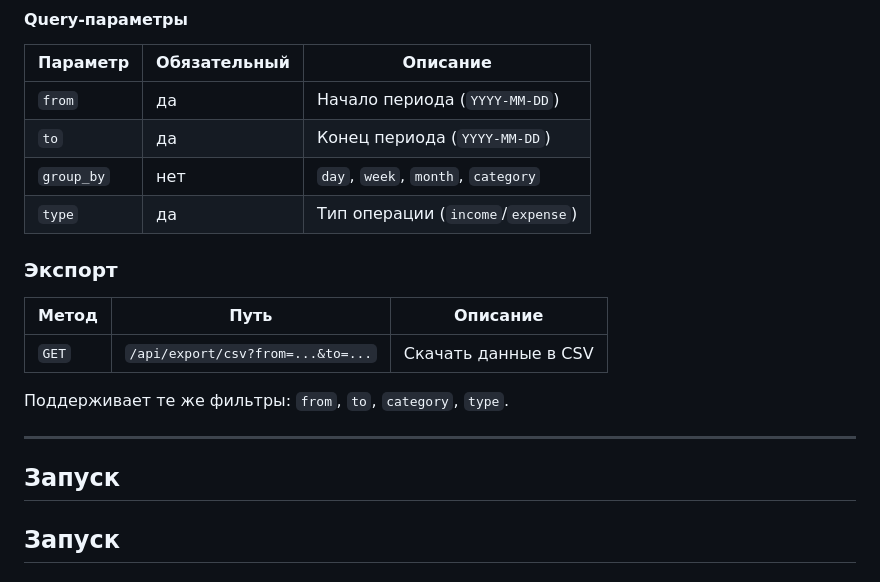
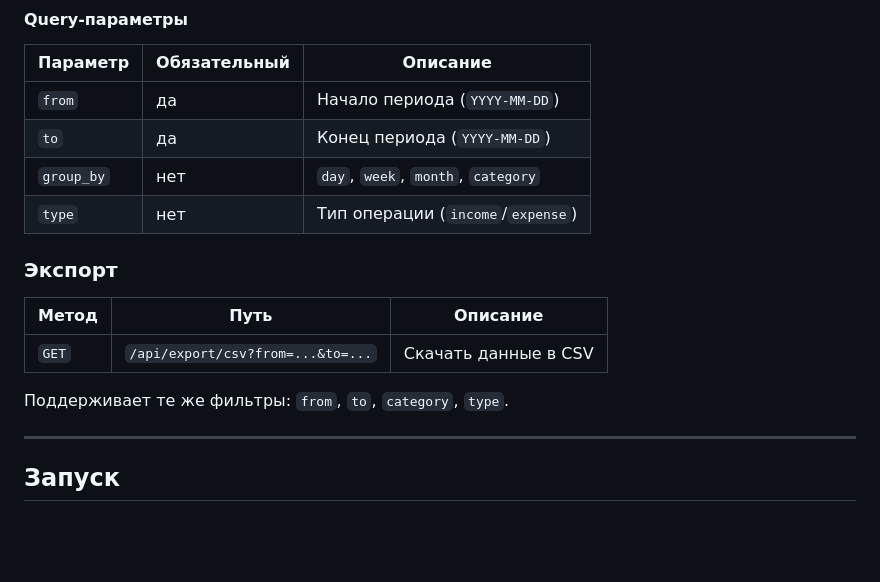
Before and after one commit to stpnv0/SalesTracker, a Markdown page: README.md, the part around the change. GitHub-like rendering; blank space fills up the shorter version.

Commit message:
Change 'type' field to optional and clean up README
Updated the 'type' field to be optional and removed redundant 'Запуск' heading.

```diff
--- a/README.md
+++ b/README.md
@@ -86,7 +86,7 @@
 | `from`     | да           | Начало периода (`YYYY-MM-DD`)      |
 | `to`       | да           | Конец периода (`YYYY-MM-DD`)       |
 | `group_by` | нет          | `day`, `week`, `month`, `category` |
-| `type`     | да           | Тип операции (`income`/`expense`)      |
+| `type`     | нет          | Тип операции (`income`/`expense`)  |
 
 ### Экспорт
 
@@ -97,8 +97,6 @@
 Поддерживает те же фильтры: `from`, `to`, `category`, `type`.
 
 ---
-
-## Запуск
 
 ## Запуск
 
```
